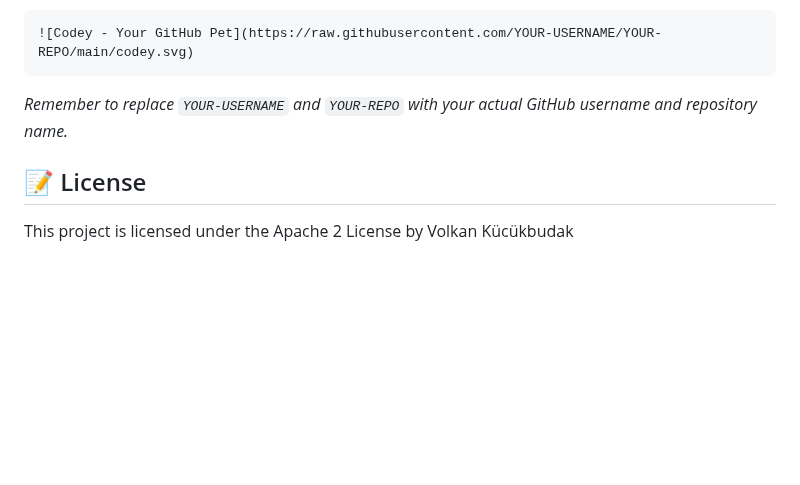
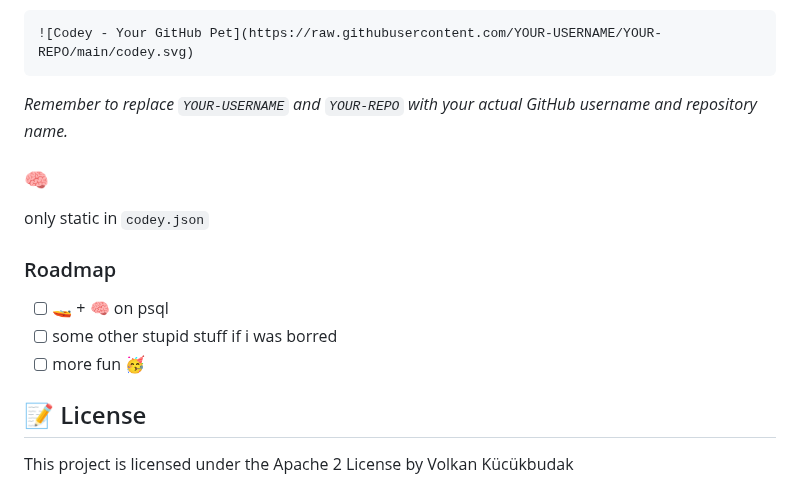
Before and after one commit to VolkanSah/Codey, a Markdown page: README.md, the part around the change. Rendered like a GitHub page; blank space fills up the shorter version.

```diff
--- a/README.md
+++ b/README.md
@@ -79,6 +79,14 @@ Once the workflow is set up and has run at least once, `codey.svg` and `codey.js
 *Remember to replace `YOUR-USERNAME` and `YOUR-REPO` with your actual GitHub username and repository name.*
 
 
+### 🧠
+only static in `codey.json`
+
+### Roadmap
+- [ ] 🚤 + 🧠 on psql
+- [ ] some other stupid stuff if i was borred
+- [ ] more fun 🥳
+
 ## 📝 License
 
 This project is licensed under the Apache 2 License by Volkan Kücükbudak
```
